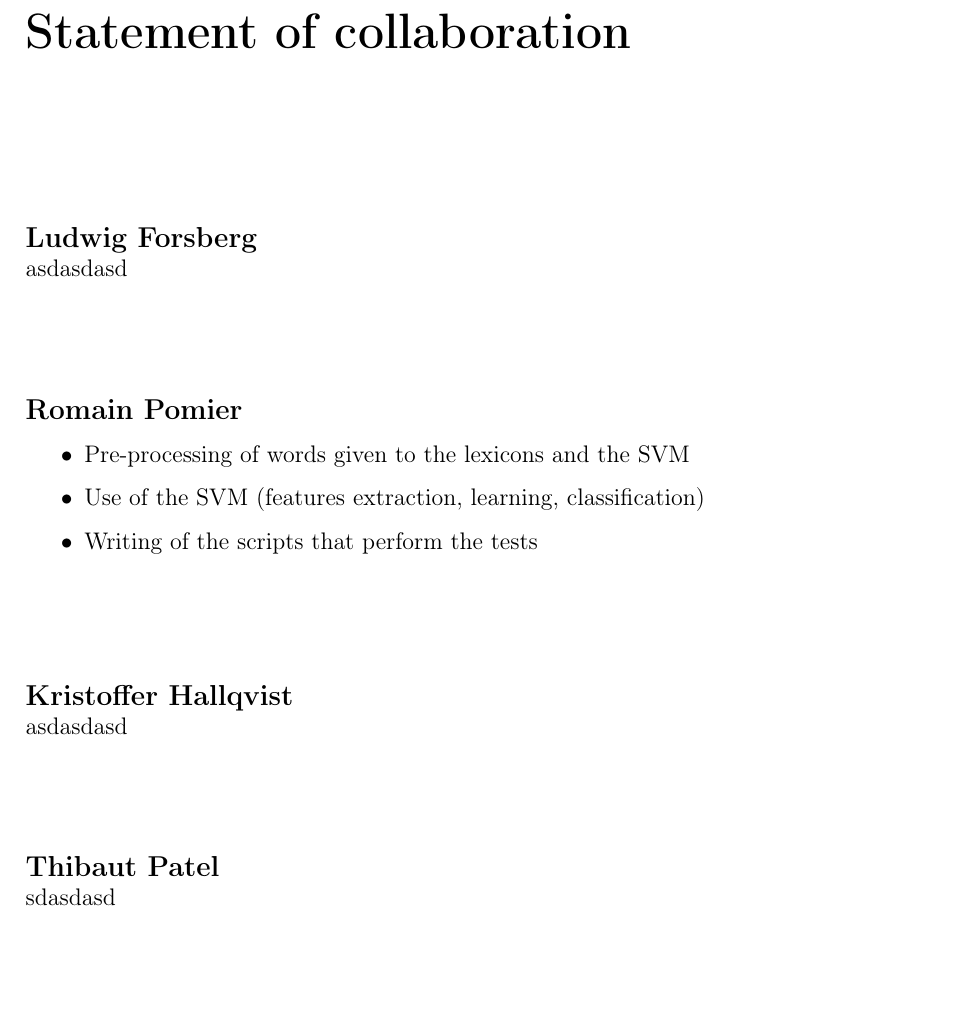
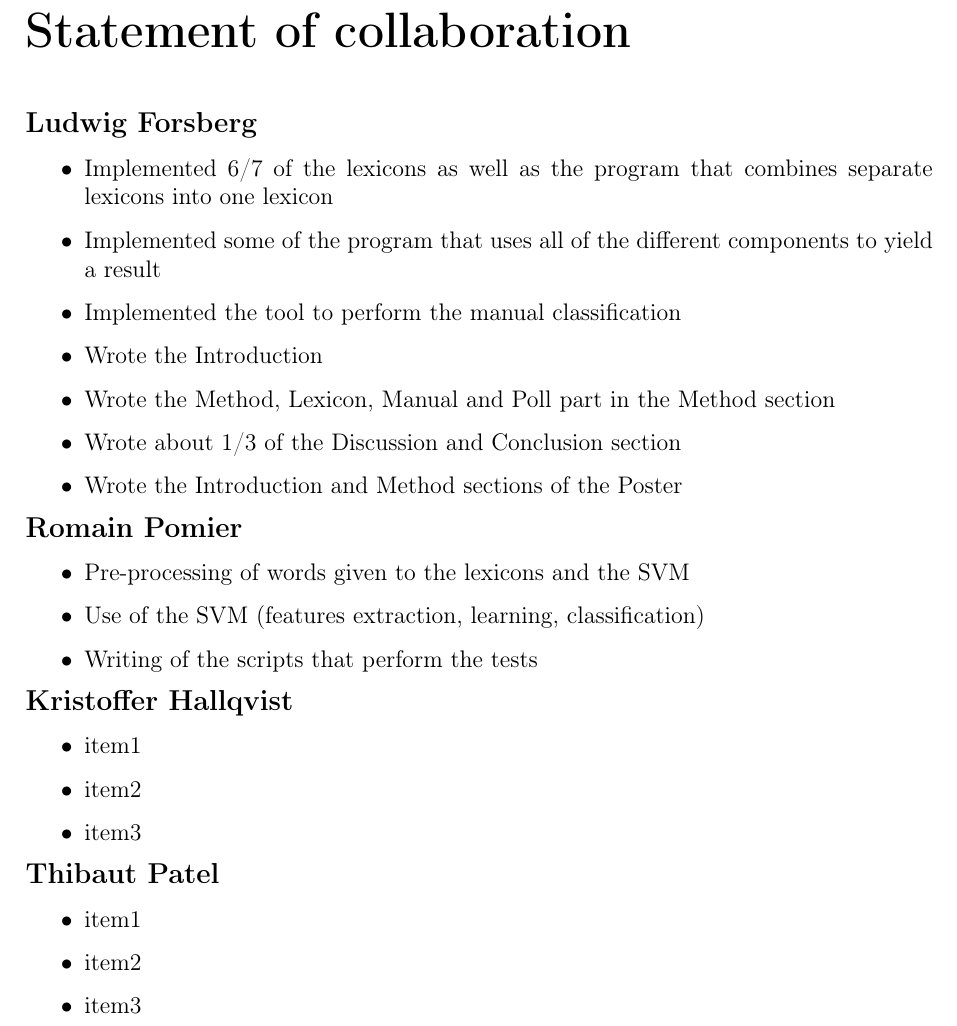
Before and after one commit to tpatel/Online-Reputation-Management, a LaTeX thesis (report/report.tex): part of page 3 of 14, cut so that both start at the same text, the shorter picture padded with empty space. Compiled offline with pdfLaTeX.

Commit message:
Added the Method Poster-section, added my part in the Statement of Collaboration and fixed it a bit

```diff
--- a/report/report.tex
+++ b/report/report.tex
@@ -37,23 +37,37 @@ In this report we explore the possibility of measuring the opinion of a group of
 
 \clearpage
 \thispagestyle{empty}
+\vspace*{2.15cm}
 \title{\huge \textbf{Statement of collaboration}}
-\vspace{3cm}\\
-\title{\large \textbf{Ludwig Forsberg}}\\
-asdasdasd
-\vspace{2cm}\\
+\vspace{1cm}\\
+\title{\large \textbf{Ludwig Forsberg}}
+\begin{itemize}
+    \item Implemented 6/7 of the lexicons as well as the program that combines separate lexicons into one lexicon
+    \item Implemented some of the program that uses all of the different components to yield a result
+    \item Implemented the tool to perform the manual classification
+    \item Wrote the Introduction
+    \item Wrote the Method, Lexicon, Manual and Poll part in the Method section
+    \item Wrote about 1/3 of the Discussion and Conclusion section
+    \item Wrote the Introduction and Method sections of the Poster
+\end{itemize}
 \title{\large \textbf{Romain Pomier}}
 \begin{itemize}
   \item Pre-processing of words given to the lexicons and the SVM
   \item Use of the SVM (features extraction, learning, classification)
   \item Writing of the scripts that perform the tests
 \end{itemize}
-\vspace{2cm}
-\title{\large \textbf{Kristoffer Hallqvist}}\\
-asdasdasd
-\vspace{2cm}\\
-\title{\large \textbf{Thibaut Patel}}\\
-sdasdasd
+\title{\large \textbf{Kristoffer Hallqvist}}
+\begin{itemize}
+  \item item1
+  \item item2
+  \item item3
+\end{itemize}
+\title{\large \textbf{Thibaut Patel}}
+\begin{itemize}
+  \item item1
+  \item item2
+  \item item3
+\end{itemize}
 
 
 \tableofcontents
```
Also changed, not shown: Posters/posters.tex (+17 -20 lines).
